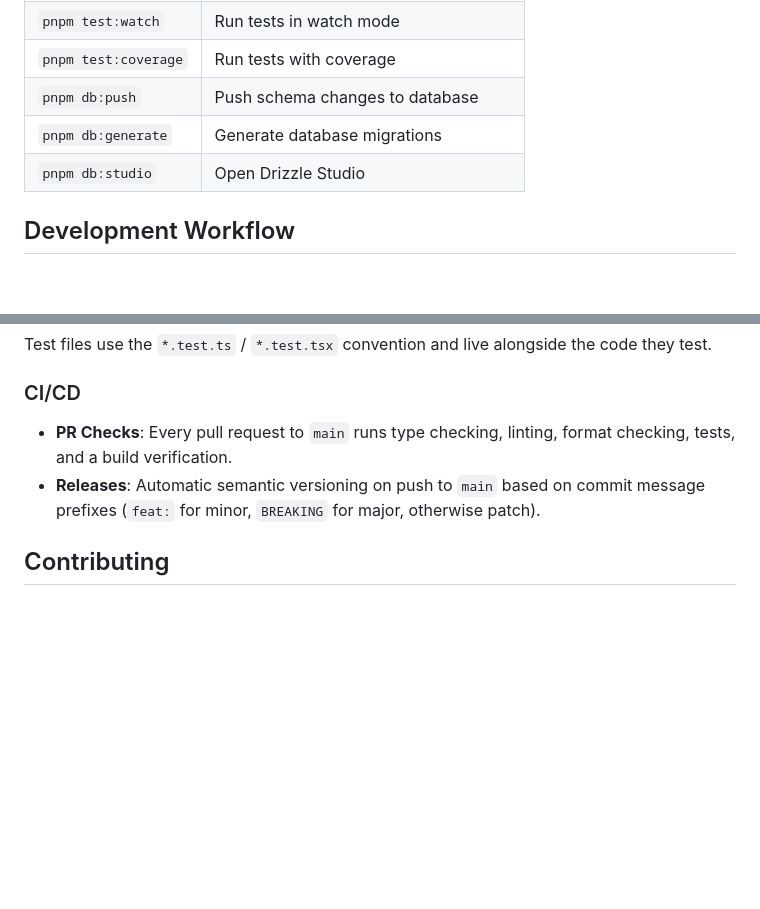
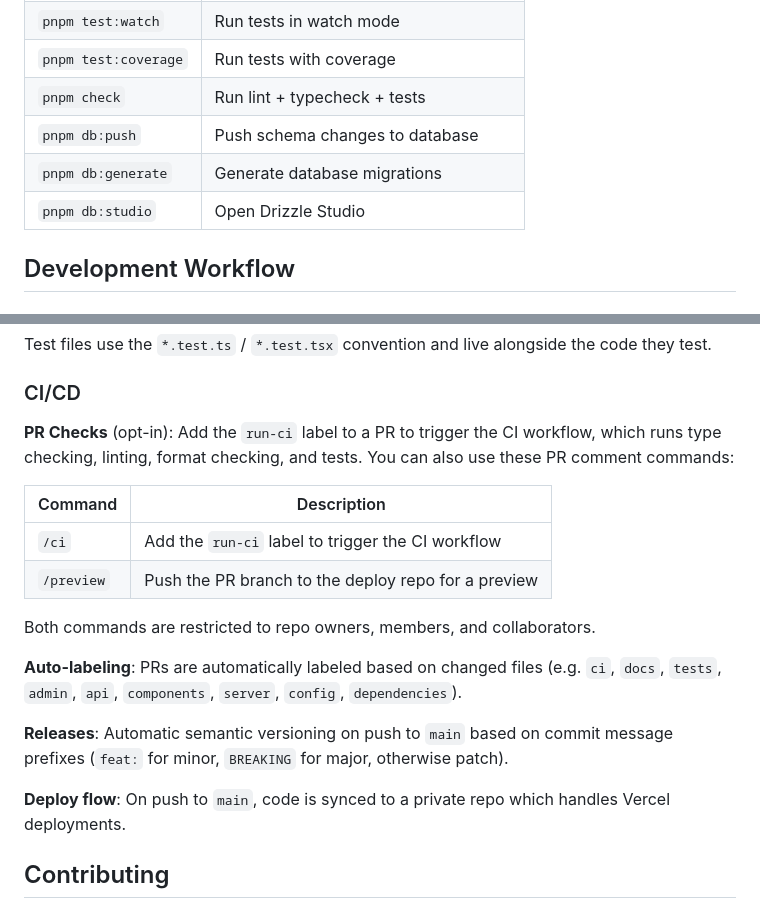
Before and after one commit to WedgieTracker/wedgietracker, a Markdown page: README.md, 2 parts joined by grey strips. Drawn GitHub-style; blank space fills up the shorter version.

Commit message:
docs: update README with CI commands, auto-labeling, and deploy flow
Co-Authored-By: Claude Opus 4.6 (1M context) <noreply@anthropic.com>

```diff
--- a/README.md
+++ b/README.md
@@ -107,9 +107,10 @@ pnpm dev
 | `pnpm test`          | Run tests once                        |
 | `pnpm test:watch`    | Run tests in watch mode               |
 | `pnpm test:coverage` | Run tests with coverage               |
-| `pnpm db:push`       | Push schema changes to database       |
-| `pnpm db:generate`   | Generate database migrations          |
-| `pnpm db:studio`     | Open Drizzle Studio                   |
+| `pnpm check`         | Run lint + typecheck + tests           |
+| `pnpm db:push`       | Push schema changes to database        |
+| `pnpm db:generate`   | Generate database migrations           |
+| `pnpm db:studio`     | Open Drizzle Studio                    |
 
 ## Development Workflow
 
@@ -134,8 +135,20 @@ Test files use the `*.test.ts` / `*.test.tsx` convention and live alongside the
 
 ### CI/CD
 
-- **PR Checks**: Every pull request to `main` runs type checking, linting, format checking, tests, and a build verification.
-- **Releases**: Automatic semantic versioning on push to `main` based on commit message prefixes (`feat:` for minor, `BREAKING` for major, otherwise patch).
+**PR Checks** (opt-in): Add the `run-ci` label to a PR to trigger the CI workflow, which runs type checking, linting, format checking, and tests. You can also use these PR comment commands:
+
+| Command      | Description                                          |
+| ------------ | ---------------------------------------------------- |
+| `/ci`        | Add the `run-ci` label to trigger the CI workflow    |
+| `/preview`   | Push the PR branch to the deploy repo for a preview  |
+
+Both commands are restricted to repo owners, members, and collaborators.
+
+**Auto-labeling**: PRs are automatically labeled based on changed files (e.g. `ci`, `docs`, `tests`, `admin`, `api`, `components`, `server`, `config`, `dependencies`).
+
+**Releases**: Automatic semantic versioning on push to `main` based on commit message prefixes (`feat:` for minor, `BREAKING` for major, otherwise patch).
+
+**Deploy flow**: On push to `main`, code is synced to a private repo which handles Vercel deployments.
 
 ## Contributing
 
```
